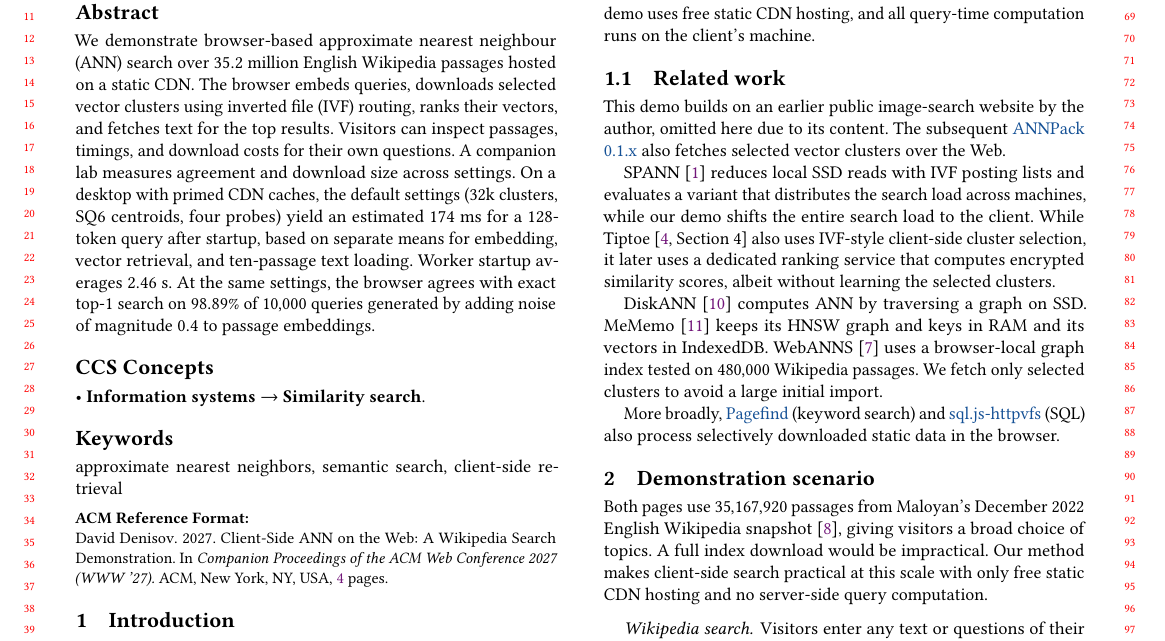
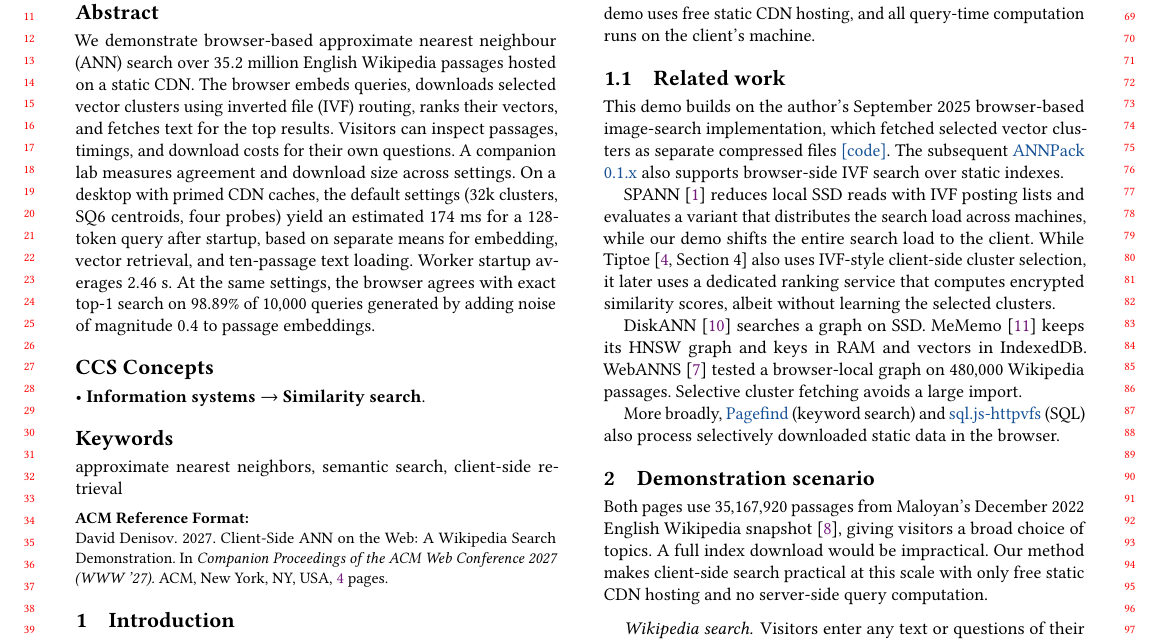
Before and after one commit to DavidDenisov/ANN-on-the-Web, a LaTeX paper (paper/main.tex): part of page 1 of 4, cut so that both start at the same text. Compiled offline with pdfLaTeX.

Commit message:
Cite the dated image-search implementation

```diff
--- a/paper/main.tex
+++ b/paper/main.tex
@@ -56,11 +56,11 @@ Conventional ANN systems keep index data on the machines that search it, in memo
 Our method uses an inverted file (IVF) index built with Faiss~\cite{Faiss}. The client fetches selected clusters and ranks their vectors. The demo uses free static CDN hosting, and all query-time computation runs on the client's machine.
 
 \subsection{Related work}
-This demo builds on an earlier public image-search website by the author, omitted here due to its content. The subsequent \href{https://pypi.org/project/annpack/0.1.6/}{\mbox{ANNPack} 0.1.x} also fetches selected vector clusters over the Web.
+This demo builds on the author's September 2025 browser-based image-search implementation, which fetched selected vector clusters as separate compressed files \href{https://github.com/EchiCode/Reverse-Hentai-Search/blob/d2f10f19b0f16484b3955e40d5762455f3d68ff1/client/app.js\#L835-L887}{[code]}. The subsequent \href{https://pypi.org/project/annpack/0.1.6/}{\mbox{ANNPack} 0.1.x} also supports browser-side IVF search over static indexes.
 
 SPANN~\cite{spann} reduces local SSD reads with IVF posting lists and evaluates a variant that distributes the search load across machines, while our demo shifts the entire search load to the client. While Tiptoe~\cite[Section~4]{Tiptoe} also uses IVF-style client-side cluster selection, it later uses a dedicated ranking service that computes encrypted similarity scores, albeit without learning the selected clusters.
 
-DiskANN~\cite{DiskANN} computes ANN by traversing a graph on SSD. MeMemo~\cite{MeMemo} keeps its HNSW graph and keys in RAM and its vectors in IndexedDB. WebANNS~\cite{WebANNS} uses a browser-local graph index tested on $480{,}000$ Wikipedia passages. We fetch only selected clusters to avoid a large initial import.
+DiskANN~\cite{DiskANN} searches a graph on SSD. MeMemo~\cite{MeMemo} keeps its HNSW graph and keys in RAM and vectors in IndexedDB. \mbox{WebANNS}~\cite{WebANNS} tested a browser-local graph on $480{,}000$ Wikipedia passages. Selective cluster fetching avoids a large import.
 
 More broadly, \href{https://pagefind.app/}{Pagefind} (keyword search) and \href{https://github.com/phiresky/sql.js-httpvfs}{sql.js-httpvfs} (SQL) also process selectively downloaded static data in the browser.
 
```
Also changed, not shown: paper/main.pdf.
